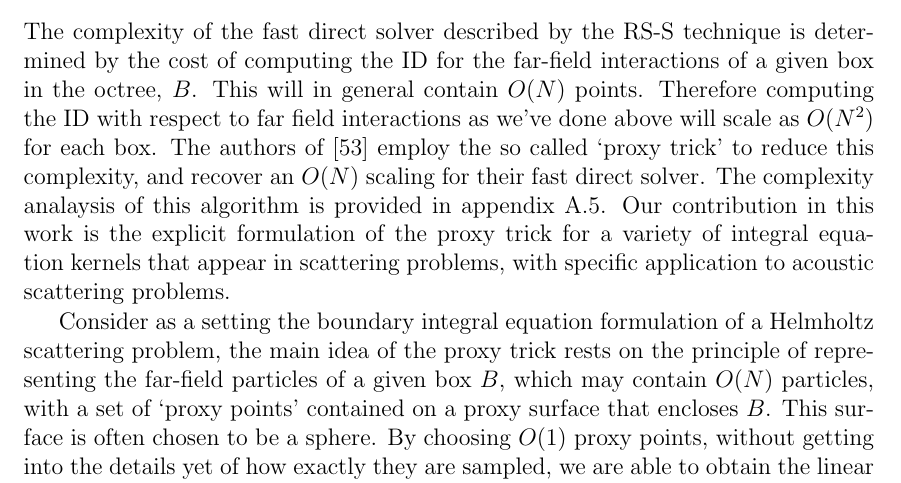
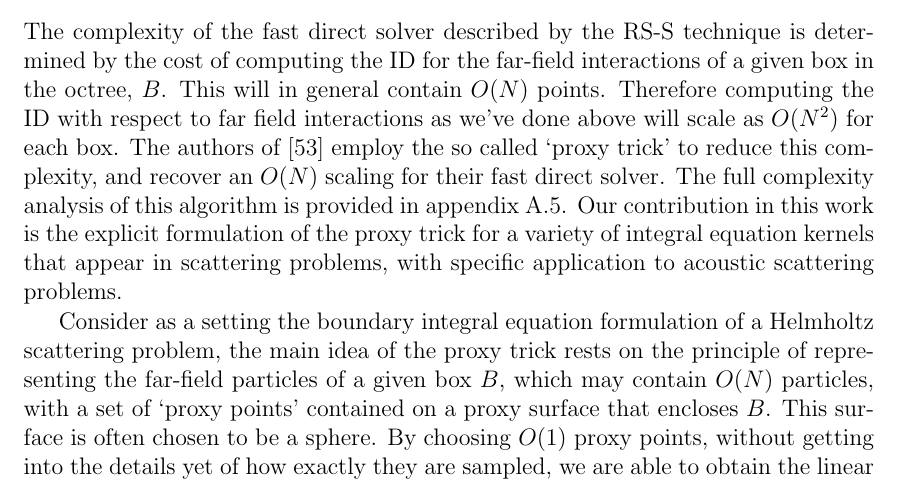
Before and after one commit to skailasa/phd-thesis, a LaTeX thesis (main.tex, which reads chapters/ch_7/sec_7_0.tex): part of page 62 of 78, cut so that both start at the same text. The pictures show the PDF file main.pdf that the author committed with the source.

Commit message:
Spelling error

```diff
--- a/chapters/ch_7/sec_7_0.tex
+++ b/chapters/ch_7/sec_7_0.tex
@@ -240,7 +240,7 @@ Using this decomposition we can rapidly compute $A^{-1}$, and hence our `fast di
 
 \subsection*{The Proxy Trick}
 
-The complexity of the fast direct solver described by the RS-S technique is determined by the cost of computing the ID for the far-field interactions of a given box in the octree, $B$. This will in general contain $O(N)$ points. Therefore computing the ID with respect to far field interactions as we've done above will scale as $O(N^2)$ for each box. The authors of \cite{minden2017recursive} employ the so called `proxy trick' to reduce this complexity, and recover an $O(N)$ scaling for their fast direct solver. The complexity analaysis of this algorithm is provided in appendix \ref{app:a_6:rss_complexity}. Our contribution in this work is the explicit formulation of the proxy trick for a variety of integral equation kernels that appear in scattering problems, with specific application to  acoustic scattering problems.
+The complexity of the fast direct solver described by the RS-S technique is determined by the cost of computing the ID for the far-field interactions of a given box in the octree, $B$. This will in general contain $O(N)$ points. Therefore computing the ID with respect to far field interactions as we've done above will scale as $O(N^2)$ for each box. The authors of \cite{minden2017recursive} employ the so called `proxy trick' to reduce this complexity, and recover an $O(N)$ scaling for their fast direct solver. The full complexity analysis of this algorithm is provided in appendix \ref{app:a_6:rss_complexity}. Our contribution in this work is the explicit formulation of the proxy trick for a variety of integral equation kernels that appear in scattering problems, with specific application to  acoustic scattering problems.
 
 Consider as a setting the boundary integral equation formulation of a Helmholtz scattering problem, the main idea of the proxy trick rests on the principle of representing the far-field particles of a given box $B$, which may contain $O(N)$ particles, with a set of `proxy points' contained on a proxy surface that encloses $B$. This surface is often chosen to be a sphere. By choosing $O(1)$ proxy points, without getting into the details yet of how exactly they are sampled, we are able to obtain the linear complexity we desire.
 
```
Also changed, not shown: main.pdf.
